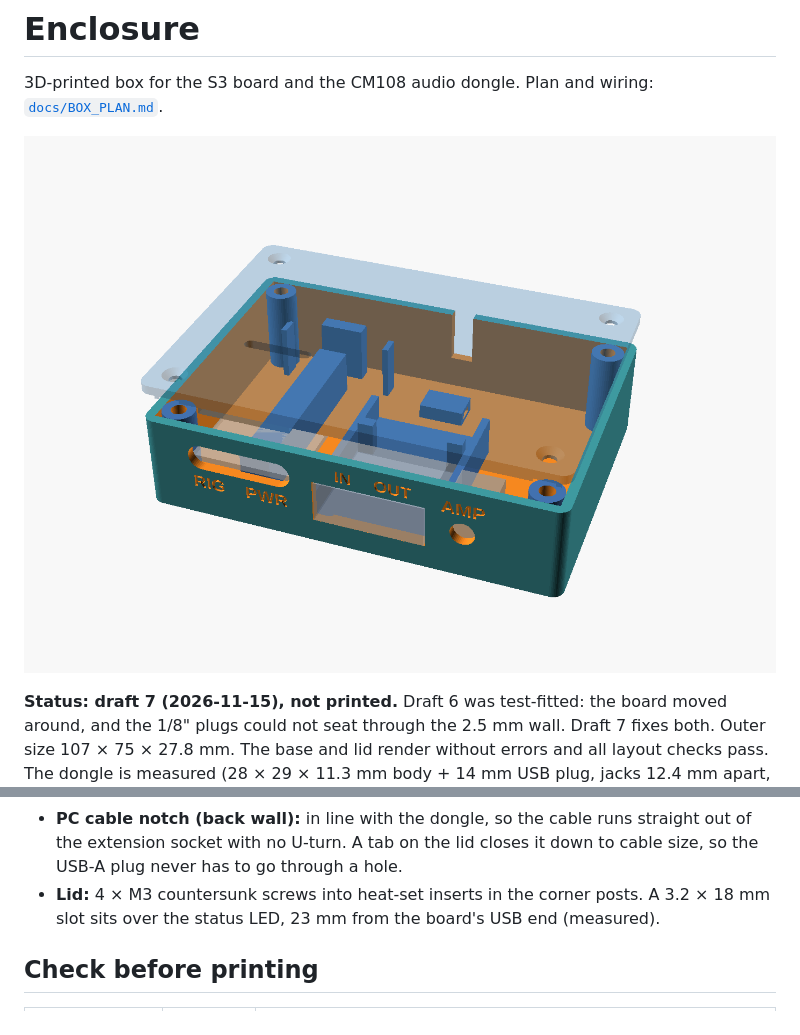
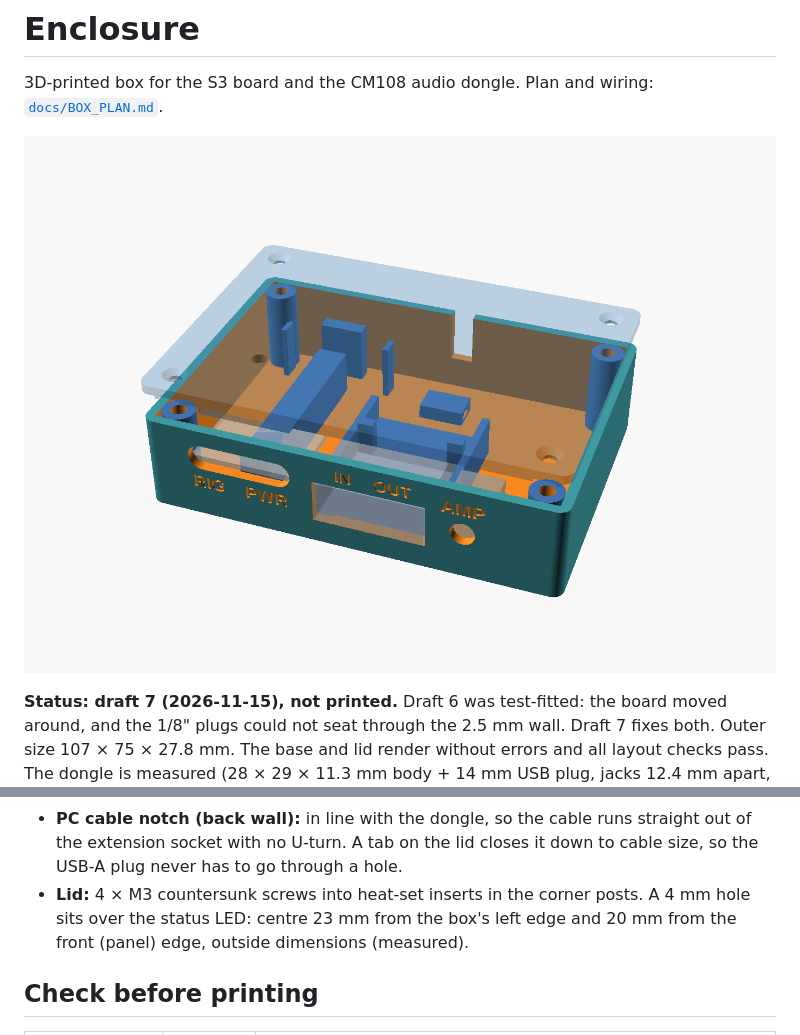
Before and after one commit to vu2cpl/rgo-spe-cat, a Markdown page: enclosure/README.md, 2 parts joined by grey strips. GitHub-like rendering; pictures changed too: enclosure/preview.png.

```diff
--- a/enclosure/README.md
+++ b/enclosure/README.md
@@ -50,8 +50,9 @@ box. See `docs/BOX_PLAN.md`.
   closes it down to cable size, so the USB-A plug never has to go through a
   hole.
 - **Lid:** 4 × M3 countersunk screws into heat-set inserts in the corner
-  posts. A 3.2 × 18 mm slot sits over the status LED, 23 mm from the
-  board's USB end (measured).
+  posts. A 4 mm hole sits over the status LED: centre 23 mm from the box's
+  left edge and 20 mm from the front (panel) edge, outside dimensions
+  (measured).
 
 ## Check before printing
 
```
Also changed, not shown: HANDOVER.md (+3 -3 lines), 1 other file.
